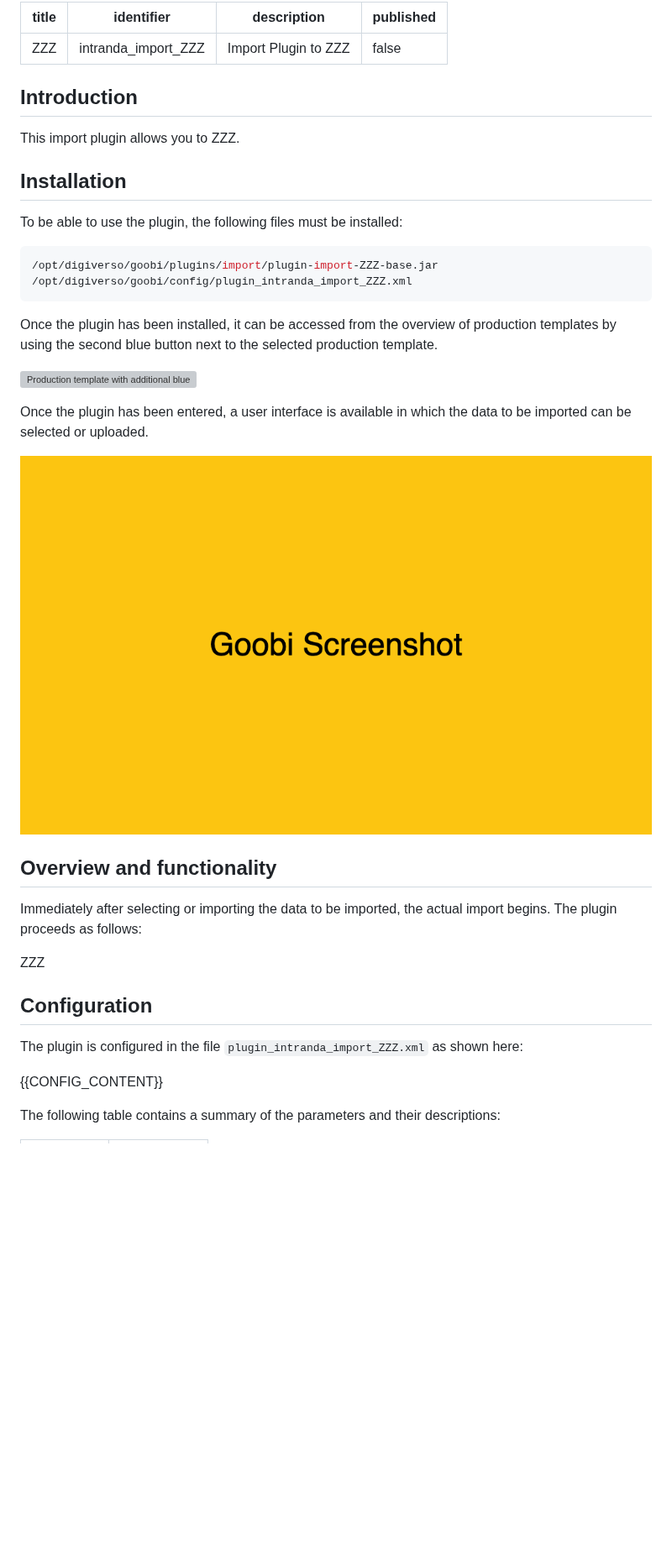
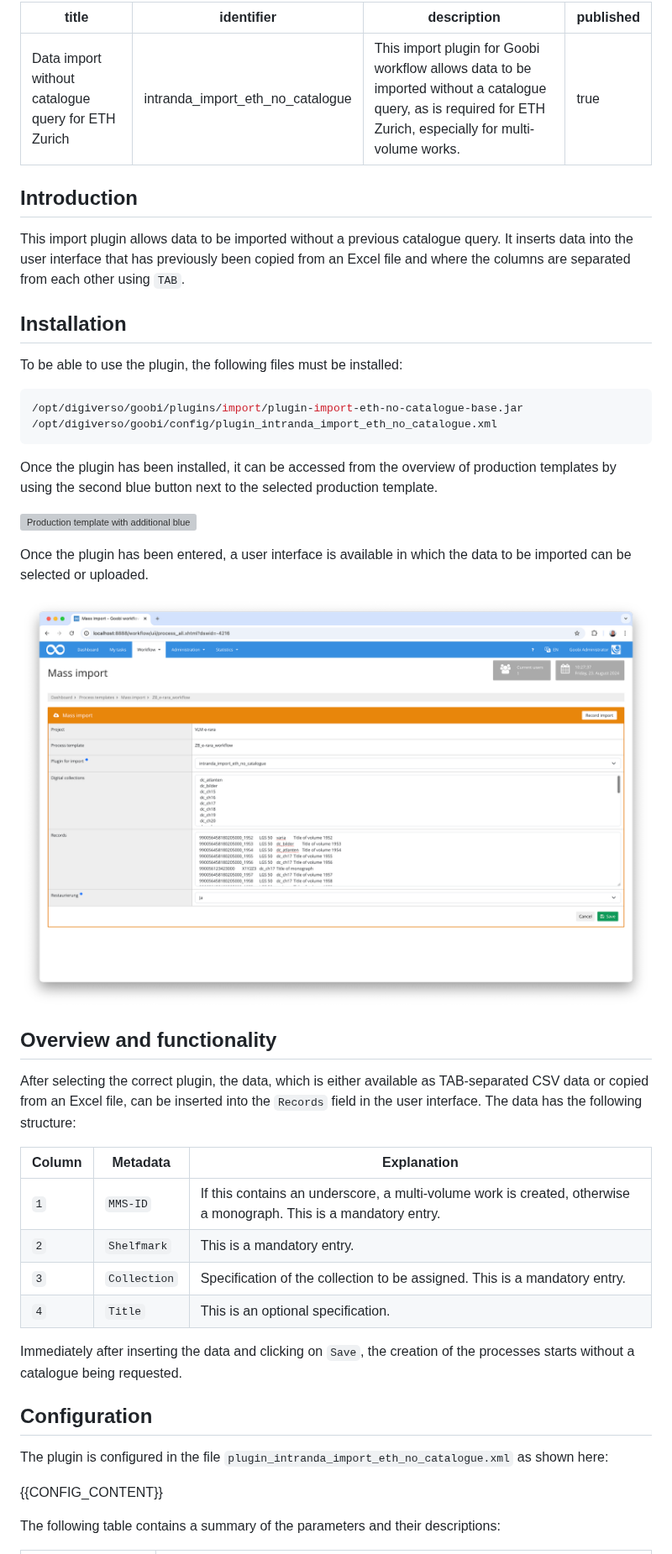
Before and after one commit to intranda/goobi-plugin-import-eth-no-catalogue, a Markdown page: docs/index_en.md, the part around one of its changes. Shown at 84% size. Drawn GitHub-style; pictures changed too: docs/screen2_en.png; blank space fills up the shorter version; grey boxes are pictures that could not be loaded.

````diff
--- a/docs/index_en.md
+++ b/docs/index_en.md
@@ -1,19 +1,19 @@
 ---
-title: ZZZ
-identifier: intranda_import_ZZZ
-description: Import Plugin to ZZZ
-published: false
+title: Data import without catalogue query for ETH Zurich
+identifier: intranda_import_eth_no_catalogue
+description: This import plugin for Goobi workflow allows data to be imported without a catalogue query, as is required for ETH Zurich, especially for multi-volume works.
+published: true
 ---
 
 ## Introduction
-This import plugin allows you to ZZZ.
+This import plugin allows data to be imported without a previous catalogue query. It inserts data into the user interface that has previously been copied from an Excel file and where the columns are separated from each other using `TAB`.
 
 ## Installation
 To be able to use the plugin, the following files must be installed:
 
 ```bash
-/opt/digiverso/goobi/plugins/import/plugin-import-ZZZ-base.jar
-/opt/digiverso/goobi/config/plugin_intranda_import_ZZZ.xml
+/opt/digiverso/goobi/plugins/import/plugin-import-eth-no-catalogue-base.jar
+/opt/digiverso/goobi/config/plugin_intranda_import_eth_no_catalogue.xml
 ```
 
 Once the plugin has been installed, it can be accessed from the overview of production templates by using the second blue button next to the selected production template.
@@ -26,13 +26,20 @@ Once the plugin has been entered, a user interface is available in which the dat
 
 
 ## Overview and functionality
-Immediately after selecting or importing the data to be imported, the actual import begins. The plugin proceeds as follows:
+After selecting the correct plugin, the data, which is either available as TAB-separated CSV data or copied from an Excel file, can be inserted into the `Records` field in the user interface. The data has the following structure:
 
-ZZZ
+Column    | Metadata        | Explanation
+----------|-----------------|-------------------------
+`1`       | `MMS-ID`        | If this contains an underscore, a multi-volume work is created, otherwise a monograph. This is a mandatory entry.
+`2`       | `Shelfmark`     | This is a mandatory entry.
+`3`       | `Collection`    | Specification of the collection to be assigned. This is a mandatory entry.
+`4`       | `Title`         | This is an optional specification.
+
+Immediately after inserting the data and clicking on `Save`, the creation of the processes starts without a catalogue being requested.
 
 
 ## Configuration
-The plugin is configured in the file `plugin_intranda_import_ZZZ.xml` as shown here:
+The plugin is configured in the file `plugin_intranda_import_eth_no_catalogue.xml` as shown here:
 
 {{CONFIG_CONTENT}}
 
````
Also changed, not shown: other parts of docs/index_en.md (+2 -27 lines), docs/index_de.md (+19 -37 lines), docs/screen2_de.png, 6 other files.
